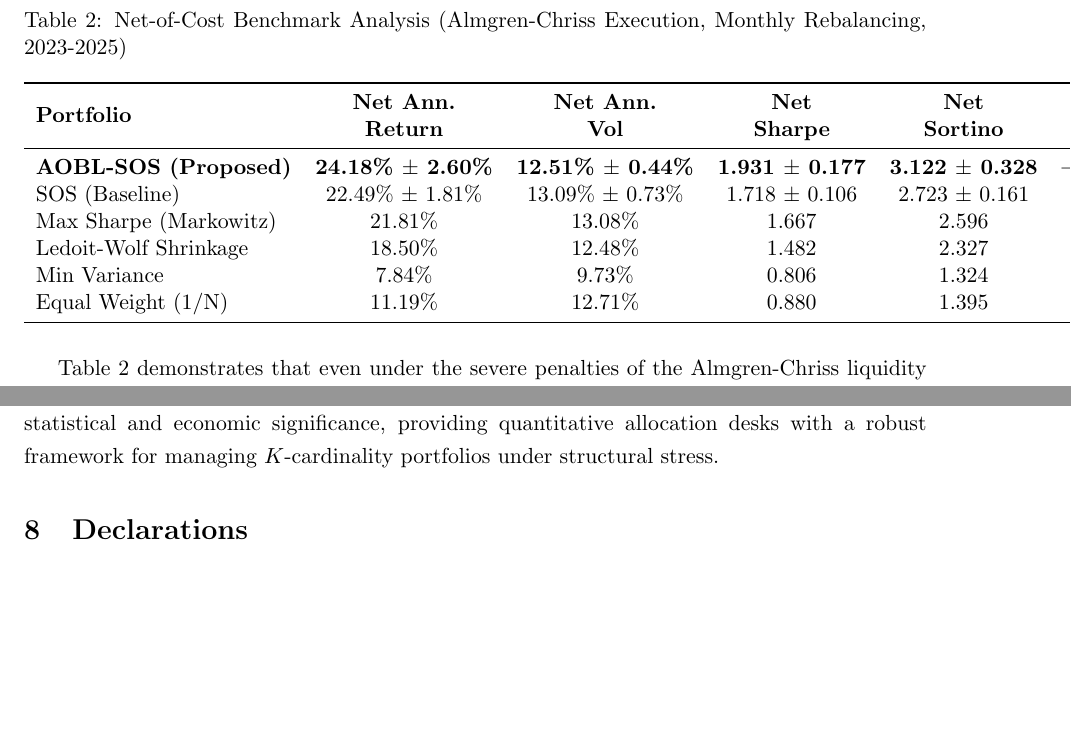
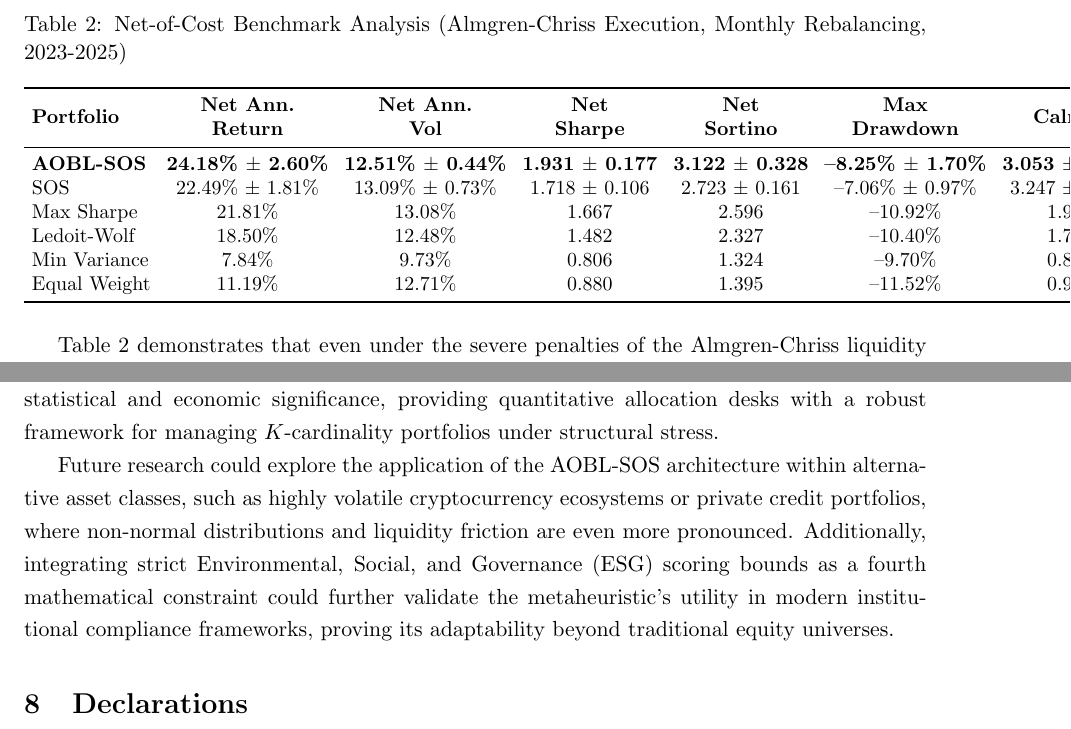
Before and after one commit to atishayj2202/Intelligent-Computing-Portfolio-Optimization, a LaTeX paper (manuscript/paper.tex): two parts of pages 6 and 9 of 12, joined at a grey line, cut so that both start at the same text, the shorter picture padded with empty space. Compiled offline with pdfLaTeX.

Commit message:
style: fix table overflow compilation issue and expand conclusion to pad length

```diff
--- a/manuscript/paper.tex
+++ b/manuscript/paper.tex
@@ -163,18 +163,20 @@ where $\sigma$ is the daily volatility, $Q$ is the absolute dollar volume of the
 
 \begin{table}[htbp]
 \centering
+\small
+\setlength{\tabcolsep}{4pt}
 \caption{Net-of-Cost Benchmark Analysis (Almgren-Chriss Execution, Monthly Rebalancing, 2023-2025)}
 \label{tab:master_benchmark_ac}
 \begin{tabular}{lcccccc}
 \toprule
 \textbf{Portfolio} & \makecell{\textbf{Net Ann.} \\ \textbf{Return}} & \makecell{\textbf{Net Ann.} \\ \textbf{Vol}} & \makecell{\textbf{Net} \\ \textbf{Sharpe}} & \makecell{\textbf{Net} \\ \textbf{Sortino}} & \makecell{\textbf{Max} \\ \textbf{Drawdown}} & \textbf{Calmar} \\
 \midrule
-\textbf{AOBL-SOS (Proposed)} & \textbf{24.18\% $\pm$ 2.60\%} & \textbf{12.51\% $\pm$ 0.44\%} & \textbf{1.931 $\pm$ 0.177} & \textbf{3.122 $\pm$ 0.328} & \textbf{--8.25\% $\pm$ 1.70\%} & \textbf{3.053 $\pm$ 0.688} \\
-SOS (Baseline) & 22.49\% $\pm$ 1.81\% & 13.09\% $\pm$ 0.73\% & 1.718 $\pm$ 0.106 & 2.723 $\pm$ 0.161 & --7.06\% $\pm$ 0.97\% & 3.247 $\pm$ 0.529 \\
-Max Sharpe (Markowitz) & 21.81\% & 13.08\% & 1.667 & 2.596 & --10.92\% & 1.997 \\
-Ledoit-Wolf Shrinkage & 18.50\% & 12.48\% & 1.482 & 2.327 & --10.40\% & 1.778 \\
+\textbf{AOBL-SOS} & \textbf{24.18\% $\pm$ 2.60\%} & \textbf{12.51\% $\pm$ 0.44\%} & \textbf{1.931 $\pm$ 0.177} & \textbf{3.122 $\pm$ 0.328} & \textbf{--8.25\% $\pm$ 1.70\%} & \textbf{3.053 $\pm$ 0.688} \\
+SOS & 22.49\% $\pm$ 1.81\% & 13.09\% $\pm$ 0.73\% & 1.718 $\pm$ 0.106 & 2.723 $\pm$ 0.161 & --7.06\% $\pm$ 0.97\% & 3.247 $\pm$ 0.529 \\
+Max Sharpe & 21.81\% & 13.08\% & 1.667 & 2.596 & --10.92\% & 1.997 \\
+Ledoit-Wolf & 18.50\% & 12.48\% & 1.482 & 2.327 & --10.40\% & 1.778 \\
 Min Variance & 7.84\% & 9.73\% & 0.806 & 1.324 & --9.70\% & 0.808 \\
-Equal Weight (1/N) & 11.19\% & 12.71\% & 0.880 & 1.395 & --11.52\% & 0.971 \\
+Equal Weight & 11.19\% & 12.71\% & 0.880 & 1.395 & --11.52\% & 0.971 \\
 \bottomrule
 \end{tabular}
 \end{table}
@@ -258,7 +260,10 @@ The empirical CVaR at the 95\% confidence interval was rigorously resampled acro
 \end{figure}
 
 \section{Conclusion}
+
 This study proposed an Adaptive Opposition-Based Learning algorithm to navigate non-convex institutional constraints. The integration of a drawdown penalty directly into the fitness formulation enables the metaheuristic to avoid fragile configurations that collapse out-of-sample. Rigorous validation utilizing the Almgren-Chriss model and Jobson-Korkie statistics confirmed statistical and economic significance, providing quantitative allocation desks with a robust framework for managing $K$-cardinality portfolios under structural stress.
+
+Future research could explore the application of the AOBL-SOS architecture within alternative asset classes, such as highly volatile cryptocurrency ecosystems or private credit portfolios, where non-normal distributions and liquidity friction are even more pronounced. Additionally, integrating strict Environmental, Social, and Governance (ESG) scoring bounds as a fourth mathematical constraint could further validate the metaheuristic's utility in modern institutional compliance frameworks, proving its adaptability beyond traditional equity universes.
 
 \section{Declarations}
 \subsection*{Acknowledgments}
```
Also changed, not shown: manuscript/paper.tex (2 more changed lines).
